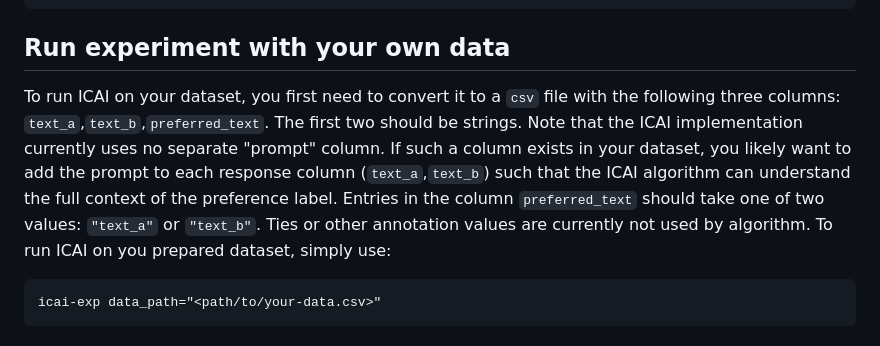
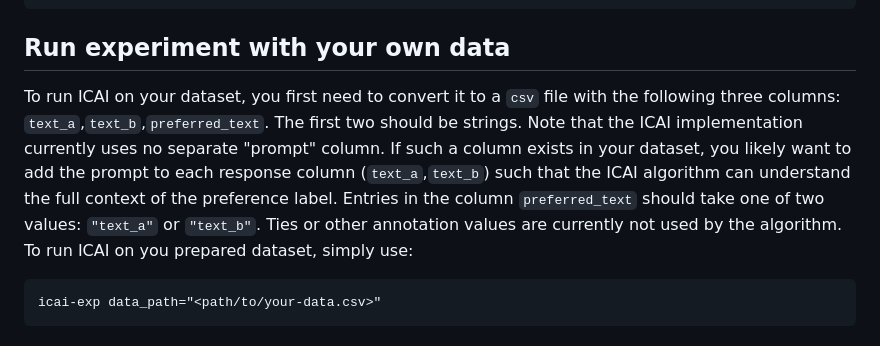
Before and after one commit to rdnfn/icai, a Markdown page: README.md, the part around the change. Drawn GitHub-style.

````diff
--- a/README.md
+++ b/README.md
@@ -69,7 +69,7 @@ By default all experiment results are saved in the `./outputs/<DATE>_<TIME>` dir
 
 ## Run experiment with your own data
 
-To run ICAI on your dataset, you first need to convert it to a `csv` file with the following three columns: `text_a`,`text_b`,`preferred_text`. The first two should be strings. Note that the ICAI implementation currently uses no separate "prompt" column. If such a column exists in your dataset, you likely want to add the prompt to each response column (`text_a`,`text_b`) such that the ICAI algorithm can understand the full context of the preference label. Entries in the column `preferred_text` should take one of two values: `"text_a"` or `"text_b"`. Ties or other annotation values are currently not used by algorithm. To run ICAI on you prepared dataset, simply use:
+To run ICAI on your dataset, you first need to convert it to a `csv` file with the following three columns: `text_a`,`text_b`,`preferred_text`. The first two should be strings. Note that the ICAI implementation currently uses no separate "prompt" column. If such a column exists in your dataset, you likely want to add the prompt to each response column (`text_a`,`text_b`) such that the ICAI algorithm can understand the full context of the preference label. Entries in the column `preferred_text` should take one of two values: `"text_a"` or `"text_b"`. Ties or other annotation values are currently not used by the algorithm. To run ICAI on you prepared dataset, simply use:
 
 ```
 icai-exp data_path="<path/to/your-data.csv>"
````
